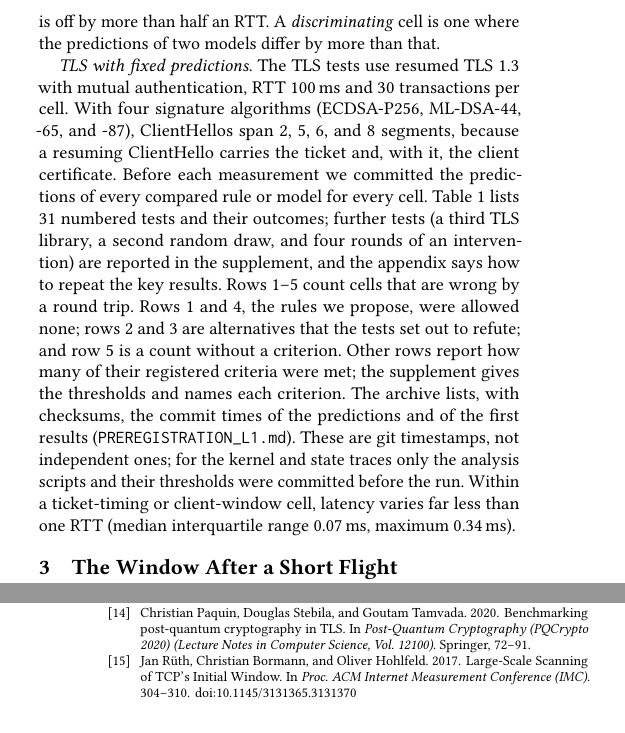
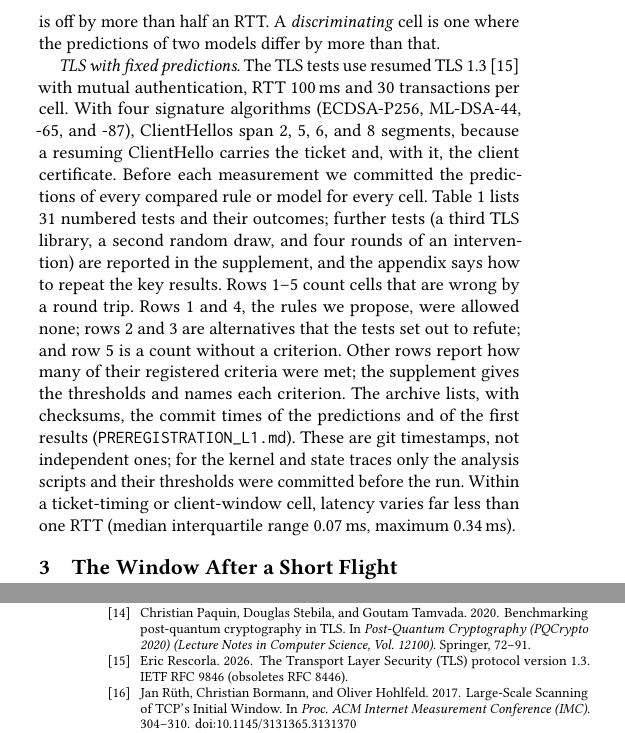
Before and after one commit to tronghieudinh/PQC-TCP-window-ticket, a LaTeX paper (paper2_short/CCR_repeatable/main.tex): two parts of the columns of pages 2 and 7 of 7, joined at a grey line, cut so that both start at the same text. Compiled offline with pdfLaTeX.

Commit message:
Cite RFC 9846 for TLS 1.3

```diff
--- a/paper2_short/CCR_repeatable/main.tex
+++ b/paper2_short/CCR_repeatable/main.tex
@@ -60,7 +60,7 @@ The testbed consists of two network namespaces joined by a virtual Ethernet (vet
 
 \emph{The model.} We predict latency by replaying each transaction deterministically, segment by segment (\texttt{Simulation/pqc\_sim.py}). A resumed transaction is a TCP handshake and four flights: ClientHello; the server's flight up to its Finished; the client's Finished and request; and the response, with a new ticket. Message sizes are calibrated on OpenSSL~3.5, and each flight is segmented in the order of its \texttt{write} calls. A sender starts a flight with its current window; the link is first-in, first-out with the given rate and RTT, and each ACK, sent immediately, releases up to two more segments. Each direction starts with a window of 10 and carries it to its next flight after growing it ACK by ACK under the kernel's window test (Section~\ref{sec:window}). This replay departs from rule~(1) only for odd $n\ge 11$, and in our resumed OpenSSL transactions no flight that precedes another in the same direction is that long. The model has two variants, which differ in where they put the ticket. The \emph{joined-ticket} model writes it with the response. The \emph{early-ticket} model writes it separately when the client's Finished arrives. If the request flight then needs another round trip, the ticket is acknowledged before the response is sent and takes no room in the response's window; otherwise the two share that window. Neither variant lets the response start with a window larger than ten segments. The model omits loss, delayed ACKs, pacing, the receive window, and congestion avoidance, and no parameter is fitted to a latency. It also omits cryptographic processing, so we compare its output with the measured \emph{excess latency}: the median on the shaped link minus the median on the unshaped link for the same suite and chain depth. A prediction is wrong if it is off by more than half an RTT. A \emph{discriminating} cell is one where the predictions of two models differ by more than that.
 
-\emph{TLS with fixed predictions.} The TLS tests use resumed TLS~1.3 with mutual authentication, RTT 100\ms and \NPerCell\ transactions per cell. With four signature algorithms (ECDSA-P256, ML-DSA-44, -65, and -87), ClientHellos span \ChSegEc, \ChSegMlFourFour, \ChSegMlSixFive, and \ChSegMlEightSeven\ segments, because a resuming ClientHello carries the ticket and, with it, the client certificate. Before each measurement we committed the predictions of every compared rule or model for every cell. Table~\ref{tab:tests} lists 31 numbered tests and their outcomes; further tests (a third TLS library, a second random draw, and four rounds of an intervention) are reported in the supplement, and the appendix says how to repeat the key results. Rows 1--5 count cells that are wrong by a round trip. Rows 1 and 4, the rules we propose, were allowed none; rows 2 and 3 are alternatives that the tests set out to refute; and row 5 is a count without a criterion. Other rows report how many of their registered criteria were met; the supplement gives the thresholds and names each criterion. The archive lists, with checksums, the commit times of the predictions and of the first results (\texttt{PREREGISTRATION\_L1.md}). These are git timestamps, not independent ones; for the kernel and state traces only the analysis scripts and their thresholds were committed before the run. Within a ticket-timing or client-window cell, latency varies far less than one RTT (median interquartile range \SpreadMed\ms, maximum \SpreadMax\ms).
+\emph{TLS with fixed predictions.} The TLS tests use resumed TLS~1.3~\cite{rfc8446} with mutual authentication, RTT 100\ms and \NPerCell\ transactions per cell. With four signature algorithms (ECDSA-P256, ML-DSA-44, -65, and -87), ClientHellos span \ChSegEc, \ChSegMlFourFour, \ChSegMlSixFive, and \ChSegMlEightSeven\ segments, because a resuming ClientHello carries the ticket and, with it, the client certificate. Before each measurement we committed the predictions of every compared rule or model for every cell. Table~\ref{tab:tests} lists 31 numbered tests and their outcomes; further tests (a third TLS library, a second random draw, and four rounds of an intervention) are reported in the supplement, and the appendix says how to repeat the key results. Rows 1--5 count cells that are wrong by a round trip. Rows 1 and 4, the rules we propose, were allowed none; rows 2 and 3 are alternatives that the tests set out to refute; and row 5 is a count without a criterion. Other rows report how many of their registered criteria were met; the supplement gives the thresholds and names each criterion. The archive lists, with checksums, the commit times of the predictions and of the first results (\texttt{PREREGISTRATION\_L1.md}). These are git timestamps, not independent ones; for the kernel and state traces only the analysis scripts and their thresholds were committed before the run. Within a ticket-timing or client-window cell, latency varies far less than one RTT (median interquartile range \SpreadMed\ms, maximum \SpreadMax\ms).
 
 \section{The Window After a Short Flight}\label{sec:window}
 The window after an $n$-segment flight is
```
Also changed, not shown: paper2_short/CCR_repeatable/main.pdf, paper2_short/CCR_repeatable/supplement_ack.pdf.
